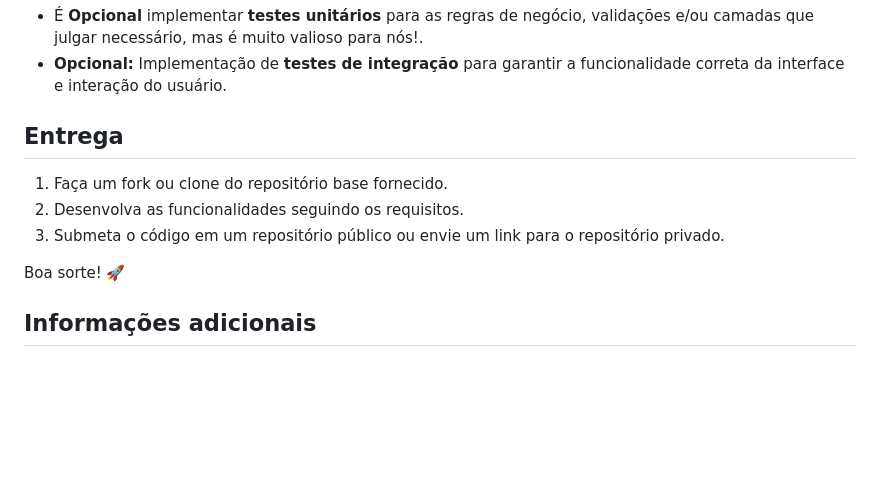
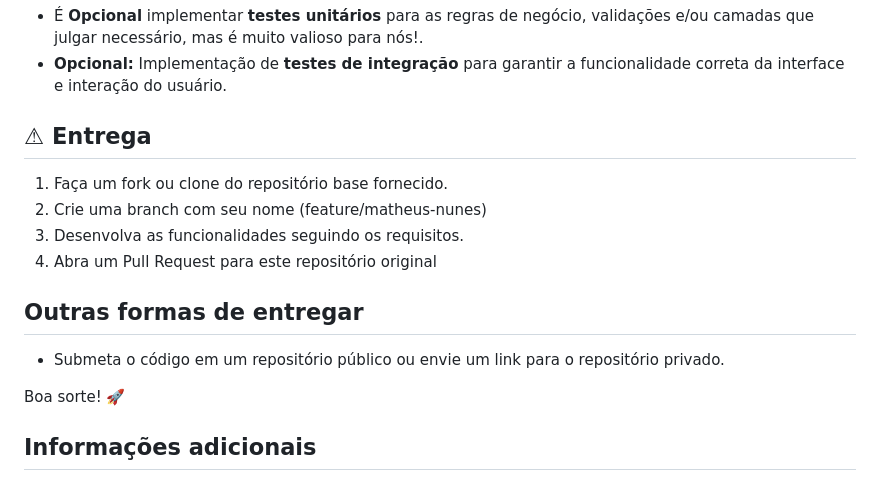
Before and after one commit to jhonnylucius/teste-flutter-paymobi, a Markdown page: README.md, the part around the change. Rendered like a GitHub page; blank space fills up the shorter version.

```diff
--- a/README.md
+++ b/README.md
@@ -33,10 +33,13 @@ Para garantir um código bem estruturado e manutenível, siga as seguintes diret
 - É **Opcional** implementar **testes unitários** para as regras de negócio, validações e/ou camadas que julgar necessário, mas é muito valioso para nós!.
 - **Opcional:** Implementação de **testes de integração** para garantir a funcionalidade correta da interface e interação do usuário.
 
-## Entrega
+## ⚠ Entrega
 1. Faça um fork ou clone do repositório base fornecido.
-2. Desenvolva as funcionalidades seguindo os requisitos.
-3. Submeta o código em um repositório público ou envie um link para o repositório privado.
+2. Crie uma branch com seu nome (feature/matheus-nunes)
+3. Desenvolva as funcionalidades seguindo os requisitos.
+4. Abra um Pull Request para este repositório original
+  ## Outras formas de entregar
+ - Submeta o código em um repositório público ou envie um link para o repositório privado.
 
 Boa sorte! 🚀
 
```
